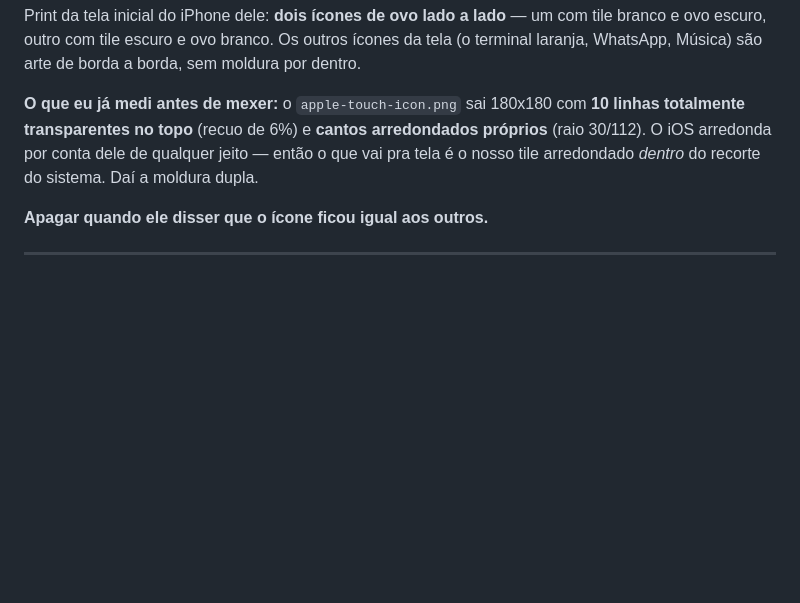
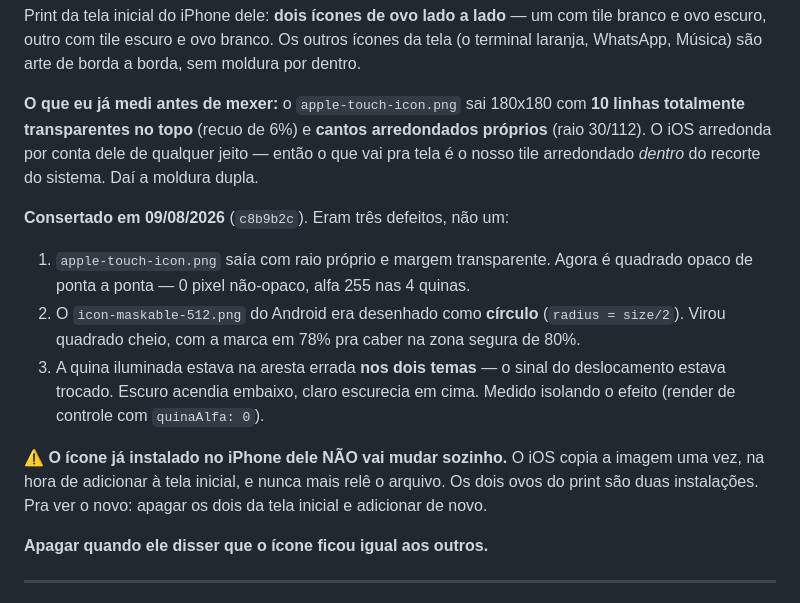
Before and after one commit to NspxMiguel/TrainerKit, a Markdown page: PEDIDOS.md, the part around the change. GitHub-like rendering; blank space fills up the shorter version.

Commit message:
PEDIDOS: registrar o conserto do icone e o que o iOS nao reatualiza

```diff
--- a/PEDIDOS.md
+++ b/PEDIDOS.md
@@ -774,6 +774,22 @@ arredondados próprios** (raio 30/112). O iOS arredonda por conta dele de
 qualquer jeito — então o que vai pra tela é o nosso tile arredondado *dentro* do
 recorte do sistema. Daí a moldura dupla.
 
+**Consertado em 09/08/2026** (`c8b9b2c`). Eram três defeitos, não um:
+
+1. `apple-touch-icon.png` saía com raio próprio e margem transparente. Agora é
+   quadrado opaco de ponta a ponta — 0 pixel não-opaco, alfa 255 nas 4 quinas.
+2. O `icon-maskable-512.png` do Android era desenhado como **círculo**
+   (`radius = size/2`). Virou quadrado cheio, com a marca em 78% pra caber na
+   zona segura de 80%.
+3. A quina iluminada estava na aresta errada **nos dois temas** — o sinal do
+   deslocamento estava trocado. Escuro acendia embaixo, claro escurecia em
+   cima. Medido isolando o efeito (render de controle com `quinaAlfa: 0`).
+
+⚠️ **O ícone já instalado no iPhone dele NÃO vai mudar sozinho.** O iOS copia a
+imagem uma vez, na hora de adicionar à tela inicial, e nunca mais relê o
+arquivo. Os dois ovos do print são duas instalações. Pra ver o novo: apagar os
+dois da tela inicial e adicionar de novo.
+
 **Apagar quando ele disser que o ícone ficou igual aos outros.**
 
 ---
```
